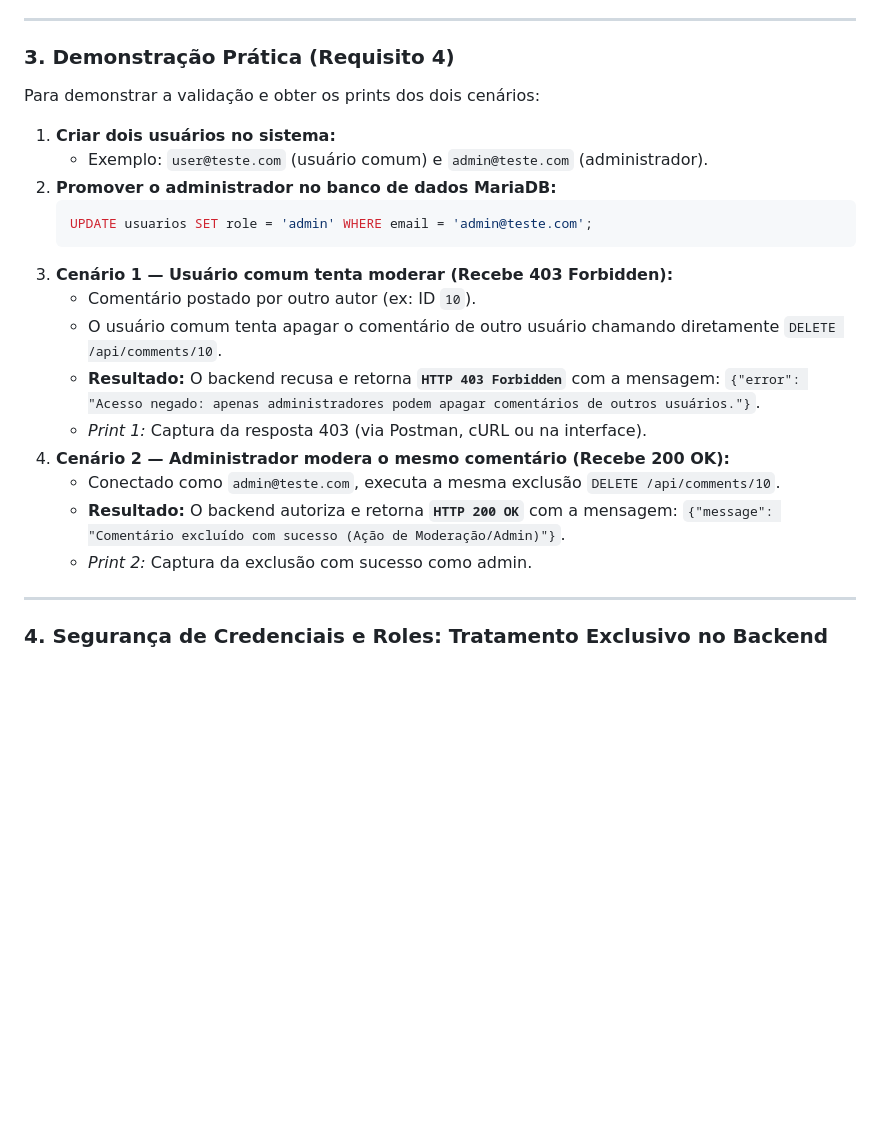
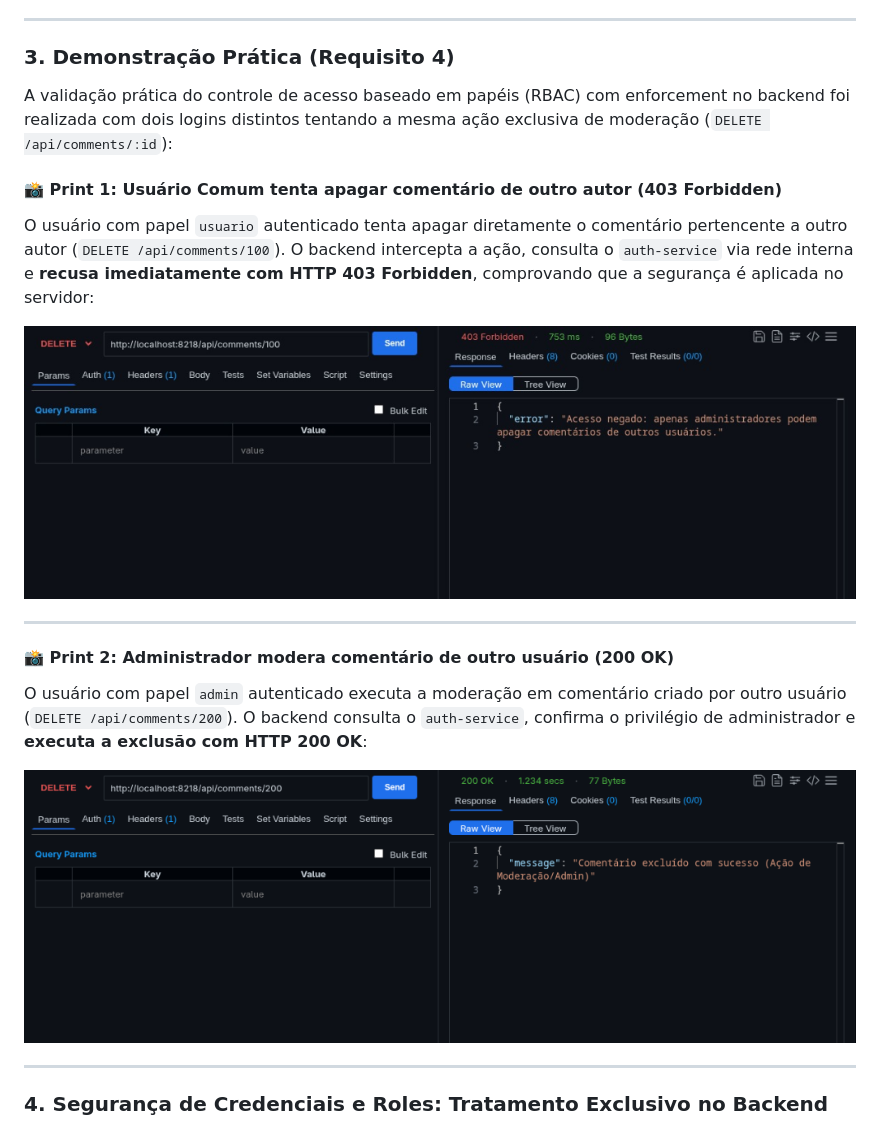
Before and after one commit to luisciaramicoli/cloud-atividade, a Markdown page: README.md, the part around the change. GitHub-like rendering; blank space fills up the shorter version.

Commit message:
docs: adiciona imagens dos prints no README

````diff
--- a/README.md
+++ b/README.md
@@ -48,25 +48,19 @@ A ação exclusiva implementada é a **Moderação de Comentários** (`DELETE /a
 
 ### 3. Demonstração Prática (Requisito 4)
 
-Para demonstrar a validação e obter os prints dos dois cenários:
+A validação prática do controle de acesso baseado em papéis (RBAC) com enforcement no backend foi realizada com dois logins distintos tentando a mesma ação exclusiva de moderação (`DELETE /api/comments/:id`):
 
-1. **Criar dois usuários no sistema:**
-   - Exemplo: `user@teste.com` (usuário comum) e `admin@teste.com` (administrador).
-2. **Promover o administrador no banco de dados MariaDB:**
-   ```sql
-   UPDATE usuarios SET role = 'admin' WHERE email = 'admin@teste.com';
-   ```
-3. **Cenário 1 — Usuário comum tenta moderar (Recebe 403 Forbidden):**
-   - Comentário postado por outro autor (ex: ID `10`).
-   - O usuário comum tenta apagar o comentário de outro usuário chamando diretamente `DELETE /api/comments/10`.
-   - **Resultado:** O backend recusa e retorna **`HTTP 403 Forbidden`** com a mensagem:
-     `{"error": "Acesso negado: apenas administradores podem apagar comentários de outros usuários."}`.
-   - *Print 1:* Captura da resposta 403 (via Postman, cURL ou na interface).
-4. **Cenário 2 — Administrador modera o mesmo comentário (Recebe 200 OK):**
-   - Conectado como `admin@teste.com`, executa a mesma exclusão `DELETE /api/comments/10`.
-   - **Resultado:** O backend autoriza e retorna **`HTTP 200 OK`** com a mensagem:
-     `{"message": "Comentário excluído com sucesso (Ação de Moderação/Admin)"}`.
-   - *Print 2:* Captura da exclusão com sucesso como admin.
+#### 📸 Print 1: Usuário Comum tenta apagar comentário de outro autor (403 Forbidden)
+O usuário com papel `usuario` autenticado tenta apagar diretamente o comentário pertencente a outro autor (`DELETE /api/comments/100`). O backend intercepta a ação, consulta o `auth-service` via rede interna e **recusa imediatamente com HTTP 403 Forbidden**, comprovando que a segurança é aplicada no servidor:
+
+![Print 1 - Usuário Comum recebendo 403 Forbidden](./docs/print1-403-forbidden.png)
+
+---
+
+#### 📸 Print 2: Administrador modera comentário de outro usuário (200 OK)
+O usuário com papel `admin` autenticado executa a moderação em comentário criado por outro usuário (`DELETE /api/comments/200`). O backend consulta o `auth-service`, confirma o privilégio de administrador e **executa a exclusão com HTTP 200 OK**:
+
+![Print 2 - Administrador moderando comentário com sucesso (200 OK)](./docs/print2-200-ok-admin.png)
 
 ---
 
````
